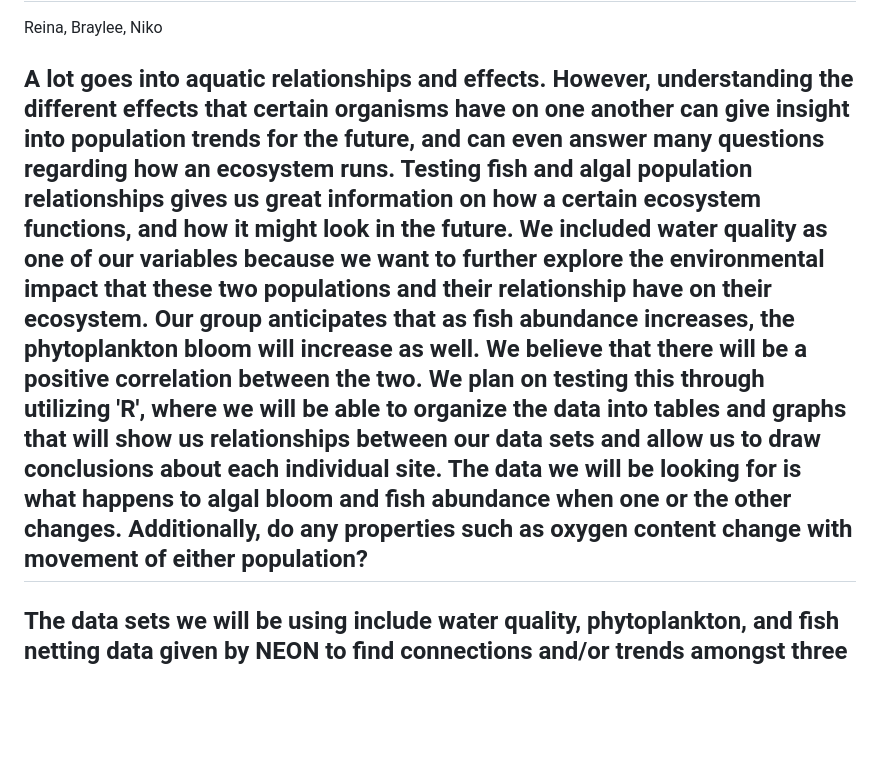
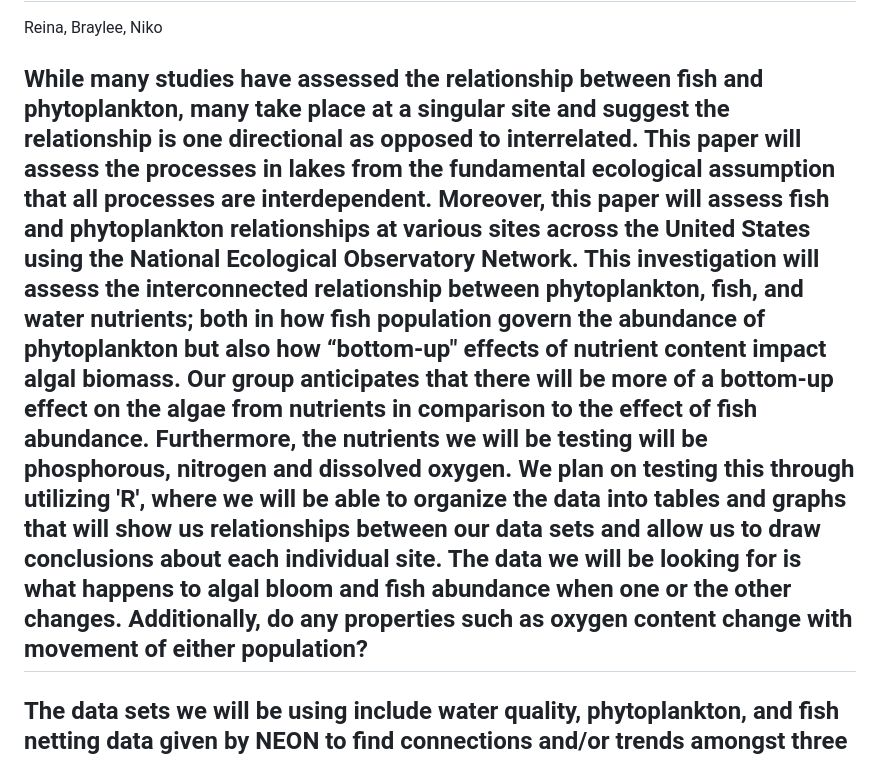
Before and after one commit to ECOL4130L-Sp24/lucky_ladybugs, a Markdown page: README.md, the part around the change. Drawn GitHub-style; blank space fills up the shorter version.

Commit message:
Update README.md to narrowed hypothesis

```diff
--- a/README.md
+++ b/README.md
@@ -1,7 +1,7 @@
 # The Effects of Fish Abundance on Algal Blooms
 Reina, Braylee, Niko
 
-## A lot goes into aquatic relationships and effects. However, understanding the different effects that certain organisms have on one another can give insight into population trends for the future, and can even answer many questions regarding how an ecosystem runs. Testing fish and algal population relationships gives us great information on how a certain ecosystem functions, and how it might look in the future. We included water quality as one of our variables because we want to further explore the environmental impact that these two populations and their relationship have on their ecosystem. Our group anticipates that as fish abundance increases, the phytoplankton bloom will increase as well. We believe that there will be a positive correlation between the two. We plan on testing this through utilizing 'R', where we will be able to organize the data into tables and graphs that will show us relationships between our data sets and allow us to draw conclusions about each individual site. The data we will be looking for is what happens to algal bloom and fish abundance when one or the other changes. Additionally, do any properties such as oxygen content change with movement of either population?
+## While many studies have assessed the relationship between fish and phytoplankton, many take place at a singular site and suggest the relationship is one directional as opposed to interrelated. This paper will assess the processes in lakes from the fundamental ecological assumption that all processes are interdependent. Moreover, this paper will assess fish and phytoplankton relationships at various sites across the United States using the National Ecological Observatory Network. This investigation will assess the interconnected relationship between phytoplankton, fish, and water nutrients; both in how fish population govern the abundance of phytoplankton but also how “bottom-up" effects of nutrient content impact algal biomass.  Our group anticipates that there will be more of a bottom-up effect on the algae from nutrients in comparison to the effect of fish abundance. Furthermore, the nutrients we will be testing will be phosphorous, nitrogen and dissolved oxygen. We plan on testing this through utilizing 'R', where we will be able to organize the data into tables and graphs that will show us relationships between our data sets and allow us to draw conclusions about each individual site. The data we will be looking for is what happens to algal bloom and fish abundance when one or the other changes. Additionally, do any properties such as oxygen content change with movement of either population?
 
 ## The data sets we will be using include water quality, phytoplankton, and fish netting data given by NEON to find connections and/or trends amongst three different sites. The water quality data contains information on the oxygen content of the water that we plan on measuring to further investigate the impact that these species relationships has on their ecosystems. Additionally, the fish netting and phytoplankton data contain species abundance over long periods of time. These data sets will give us enoough information for us to draw conclusions and answer our hypothesis confidently. We will be drawing data from Lake Toolik, Lake Crampton, and Prairie Lake respectively. These are three sites that are utilized under the National Ecological Obervatory Network (NEON). NEON colllects all different types of data yearround for people like us to draw from and utilize. The dates we chose to test were from March of 2016, until December of 2021. It will be easier to find more correlations between the data over a longer period of time simply due to the increased amount of data available.
 
```
